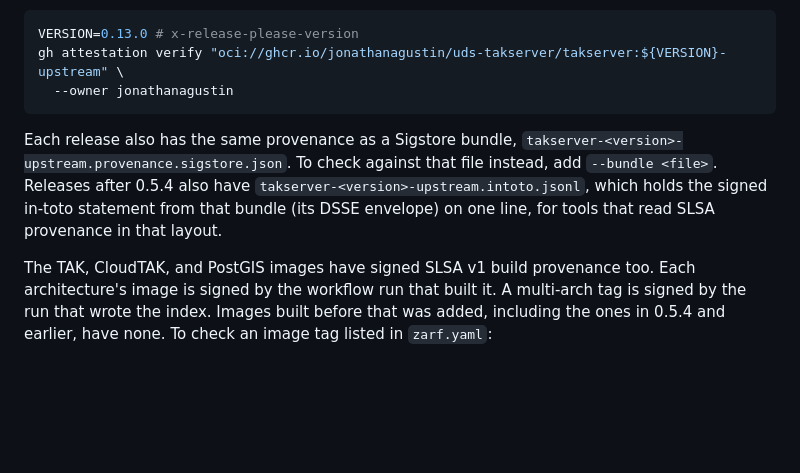
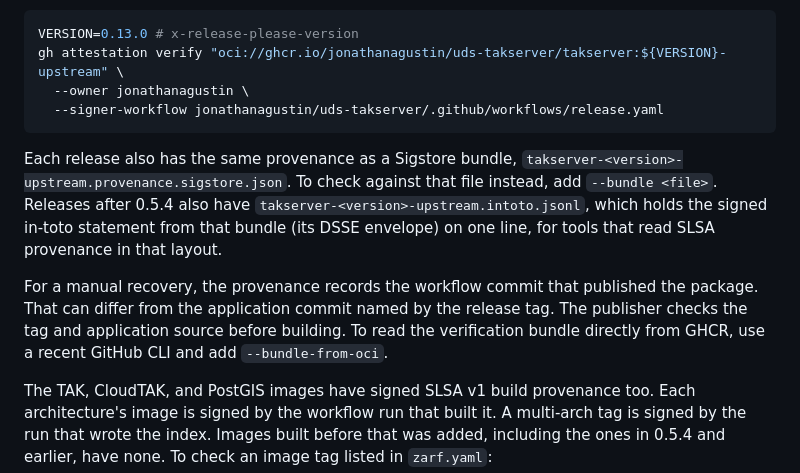
Before and after one commit to jonathanagustin/uds-k3d-takserver, a Markdown page: README.md, the part around the change. Rendered like a GitHub page; blank space fills up the shorter version.

Commit message:
docs: explain verified release recovery and provenance (#469)

````diff
--- a/README.md
+++ b/README.md
@@ -287,10 +287,13 @@ The package index also has signed SLSA v1 build provenance, stored in GHCR and i
 ```bash
 VERSION=0.13.0 # x-release-please-version
 gh attestation verify "oci://ghcr.io/jonathanagustin/uds-takserver/takserver:${VERSION}-upstream" \
-  --owner jonathanagustin
+  --owner jonathanagustin \
+  --signer-workflow jonathanagustin/uds-takserver/.github/workflows/release.yaml
 ```
 
 Each release also has the same provenance as a Sigstore bundle, `takserver-<version>-upstream.provenance.sigstore.json`. To check against that file instead, add `--bundle <file>`. Releases after 0.5.4 also have `takserver-<version>-upstream.intoto.jsonl`, which holds the signed in-toto statement from that bundle (its DSSE envelope) on one line, for tools that read SLSA provenance in that layout.
+
+For a manual recovery, the provenance records the workflow commit that published the package. That can differ from the application commit named by the release tag. The publisher checks the tag and application source before building. To read the verification bundle directly from GHCR, use a recent GitHub CLI and add `--bundle-from-oci`.
 
 The TAK, CloudTAK, and PostGIS images have signed SLSA v1 build provenance too. Each architecture's image is signed by the workflow run that built it. A multi-arch tag is signed by the run that wrote the index. Images built before that was added, including the ones in 0.5.4 and earlier, have none. To check an image tag listed in `zarf.yaml`:
 
````
Also changed, not shown: docs/ci.md (+16 -4 lines).
